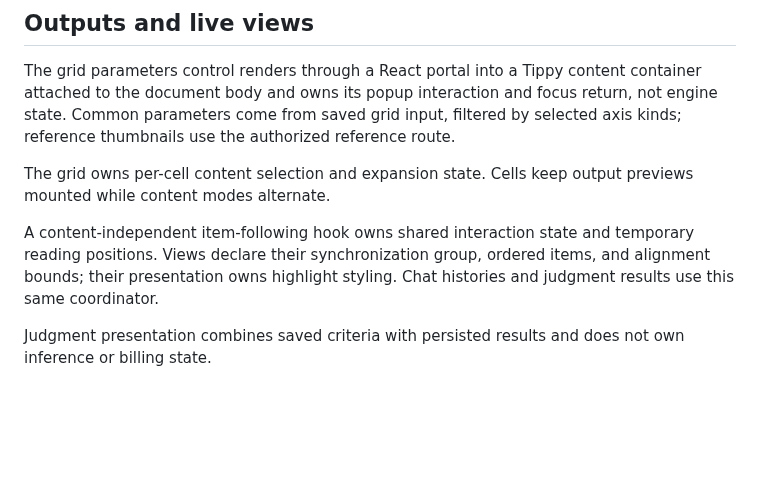
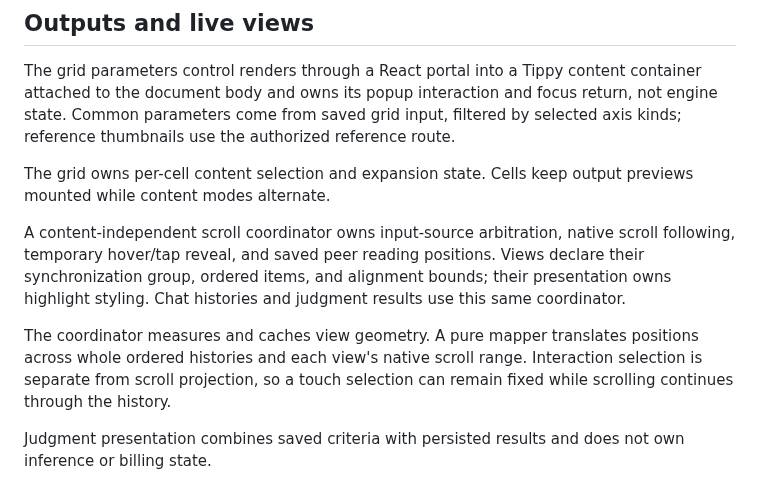
Before and after one commit to klntsky/slopgrid, a Markdown page: ARCHITECTURE.md, the part around the change. Rendered like a GitHub page; blank space fills up the shorter version.

Commit message:
Document whole-history scroll and visibility policies

```diff
--- a/ARCHITECTURE.md
+++ b/ARCHITECTURE.md
@@ -180,10 +180,16 @@ by selected axis kinds; reference thumbnails use the authorized reference route.
 The grid owns per-cell content selection and expansion state. Cells keep output
 previews mounted while content modes alternate.
 
-A content-independent item-following hook owns shared interaction state and
-temporary reading positions. Views declare their synchronization group, ordered
-items, and alignment bounds; their presentation owns highlight styling. Chat
-histories and judgment results use this same coordinator.
+A content-independent scroll coordinator owns input-source arbitration, native
+scroll following, temporary hover/tap reveal, and saved peer reading positions.
+Views declare their synchronization group, ordered items, and alignment bounds;
+their presentation owns highlight styling. Chat histories and judgment results
+use this same coordinator.
+
+The coordinator measures and caches view geometry. A pure mapper translates
+positions across whole ordered histories and each view's native scroll range.
+Interaction selection is separate from scroll projection, so a touch selection
+can remain fixed while scrolling continues through the history.
 
 Judgment presentation combines saved criteria with persisted results and does
 not own inference or billing state.
```
Also changed, not shown: PRODUCT.md (+11 -10 lines).
